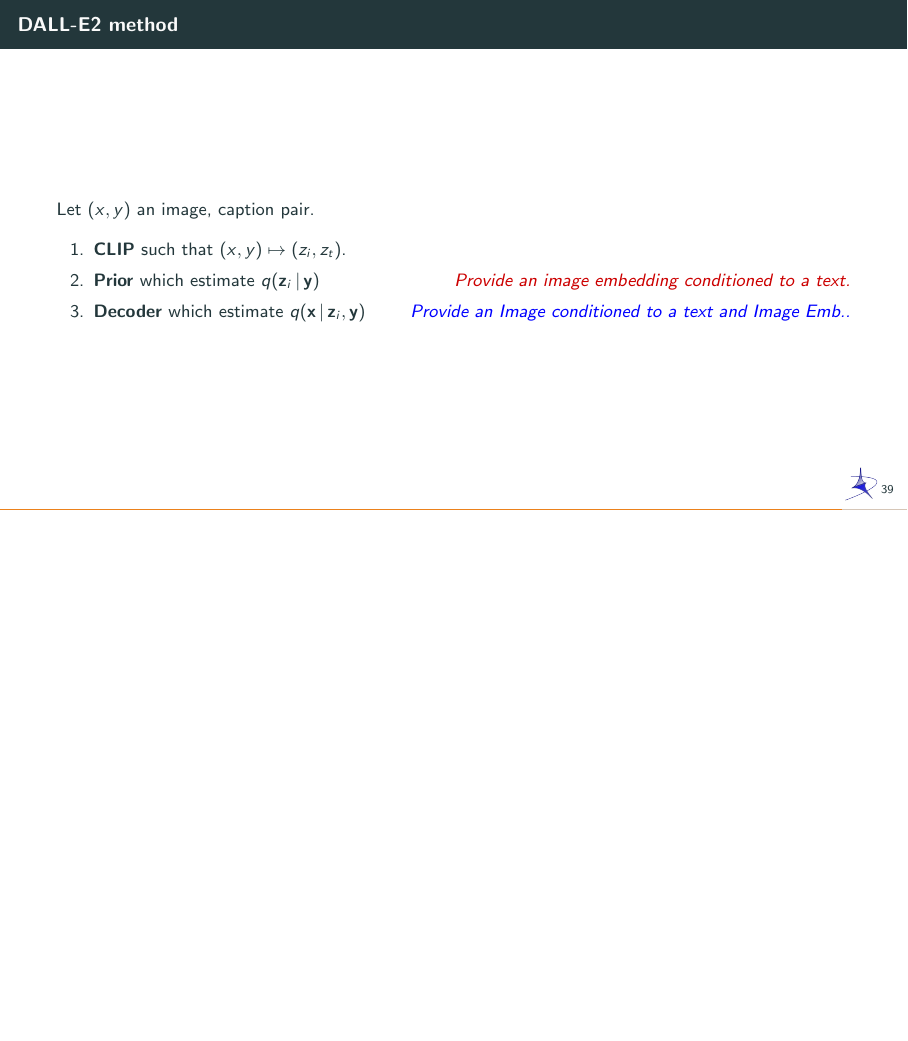
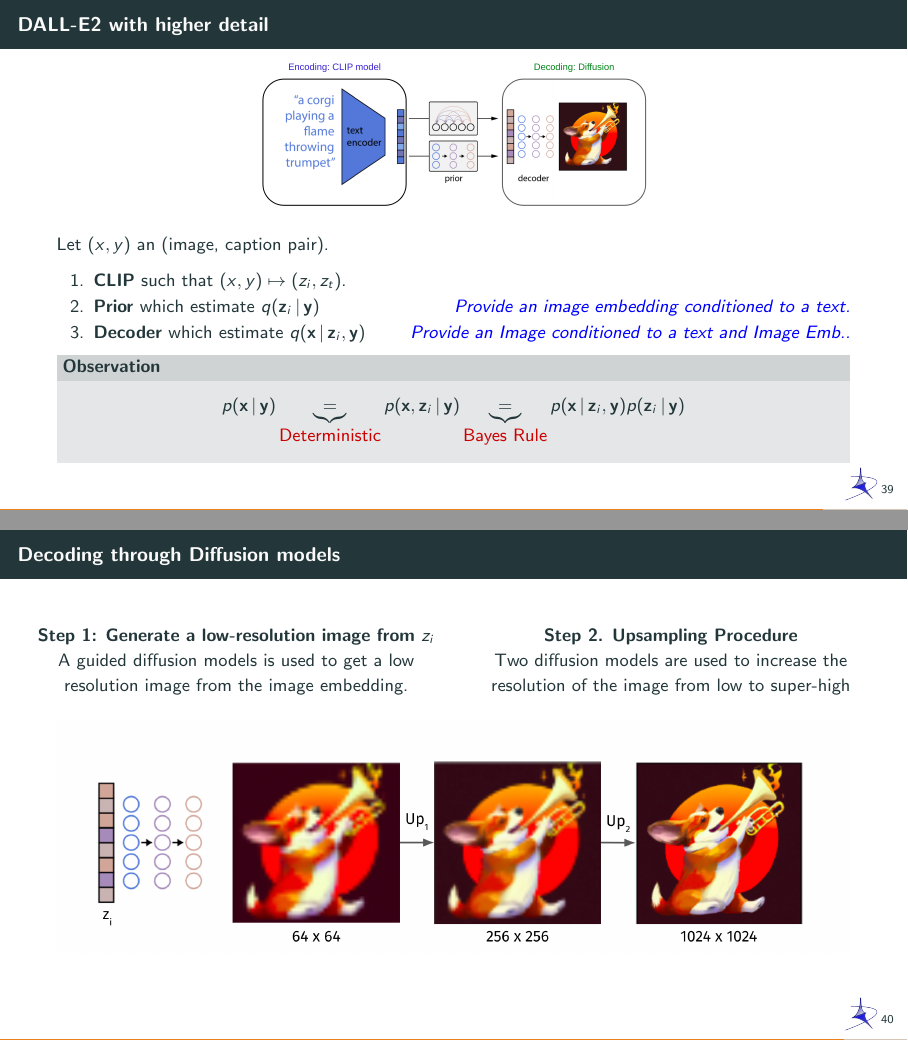
Before and after one commit to fabiobrau/DeepLearningCourse, LaTeX slides (Diffusion/main.tex): page 66 of 73 before the commit and pages 66 and 68 of 75 after it, the two joined at a grey line, the shorter picture padded with empty space. Compiled offline with pdfLaTeX.

Commit message:
Add Decoder

```diff
--- a/Diffusion/main.tex
+++ b/Diffusion/main.tex
@@ -890,31 +890,54 @@
   \footcite{clip}
 \end{columns}
 \end{frame}
-%\begin{frame}{CLIP: Latent Embedding Model}
-%  \begin{minipage}[t]{0.5\textwidth}
-%  \end{minipage}\hfill
-%  \begin{minipage}[t]{0.4\textwidth}
-%    \begin{figure}[t]
-%      \centering
-%      \includegraphics[width=\textwidth]{./pic/dalle-clip.png}
-%      \caption{CLIP allows embedding of images and text in the same latent
-%      space.}
-%    \end{figure}
-%  \end{minipage}
-%  \footcite{clip}
-%\end{frame}
-\begin{frame}{DALL-E2 method}
-  Let $(x,y)$ an image, caption pair.
+\begin{frame}{DALL-E2 with higher detail}
+  \begin{figure}[h]
+    \centering
+    \includegraphics[width=0.5\textwidth]{./pic/dalle-encdec.png}
+  \end{figure}
+  Let $(x,y)$ an (image, caption pair).
   \begin{enumerate}
     \item \textbf{CLIP} such that $(x,y)\mapsto(z_i, z_t)$.
     \item \textbf{Prior} which estimate $q(\zz_i\,\vert\,\yy)$ \hfill
-      \onslide<2->{\textit{\color{rred}Provide an image embedding conditioned
+      \onslide<2->{\textit{\color{blue}Provide an image embedding conditioned
           to a text.}}
     \item \onslide<2->{\textbf{Decoder} which estimate $q(\xx\,\vert\, \zz_i,
       \yy)$}\hfill
       \onslide<2->{\textit{\color{blue}Provide an Image conditioned to a
       text and Image Emb..}}
   \end{enumerate}
+  \pause
+  \begin{block}{Observation}
+    \[
+      p(\xx\,\vert\, \yy) \underbrace{=}_{\mbox{\color{rred} Deterministic}}
+      p(\xx,\zz_i\,\vert\,\yy) \underbrace{=}_{\mbox{\color{rred} Bayes Rule}} p(\xx\,\vert\,
+      \zz_i,\yy)p(\zz_i\,\vert\,\yy)
+    \]
+  \end{block}
+\end{frame}
+\begin{frame}{Decoding through Diffusion models}
+  \begin{columns}
+    \begin{column}{0.5\textwidth}
+      \begin{center}
+        \textbf{Step 1: Generate a low-resolution image from $z_i$}\\
+      A guided diffusion models is used to get a low resolution image from
+      the image embedding.
+      \end{center}
+    \end{column}
+    \begin{column}{0.5\textwidth}
+      \onslide<2->{%
+      \begin{center}
+        \textbf{Step 2. Upsampling Procedure} \\
+        Two diffusion models are used to increase the resolution of the image
+        from low to super-high
+      \end{center}}
+    \end{column}
+  \end{columns}
+  \begin{figure}[h]
+    \centering
+    \includegraphics<1>[clip, width=\textwidth, trim = 0 8cm 0 10cm]{./pic/dalle-decoder_1.png}%
+    \includegraphics<2->[clip, width=\textwidth, trim= 0 8cm 0 10cm]{./pic/dalle-decoder_2.png}
+  \end{figure}
 \end{frame}
 \section{Broader Impacts}
 \begin{frame}{Image Generation}
```
Also changed, not shown: Diffusion/pic/dalle-decoder_1.png (added), Diffusion/pic/dalle-decoder_2.png (added), 4 other files.
